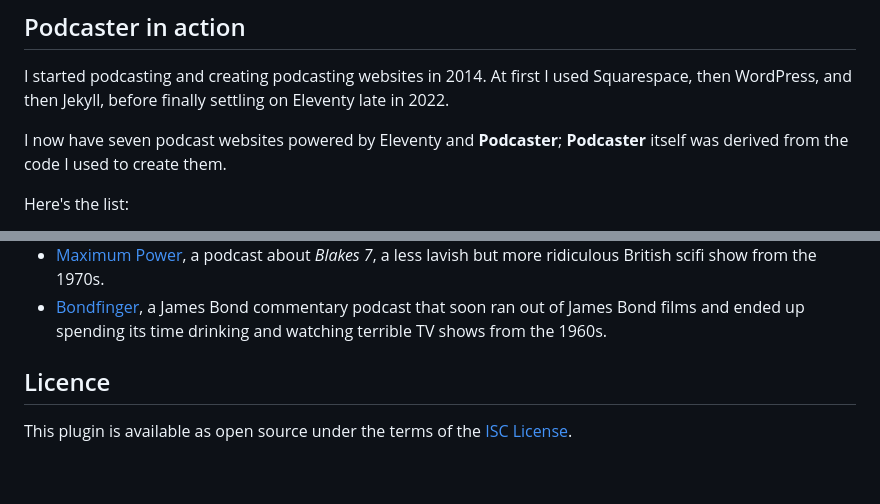
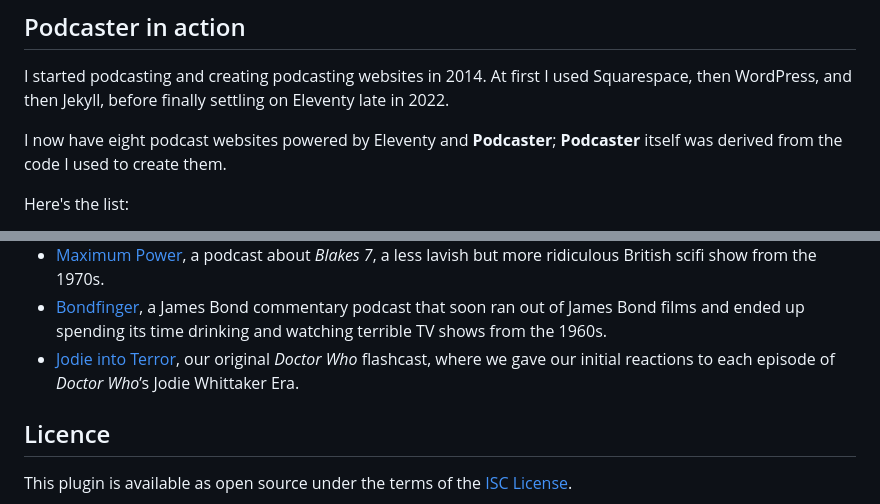
Before and after one commit to nathan-bottomley/eleventy-plugin-podcaster.com, a Markdown page: content/docs/index.md, 2 parts joined by grey strips. GitHub-like rendering; blank space fills up the shorter version.

Commit message:
Updated list of Eleventy–Podcaster websites

```diff
--- a/content/docs/index.md
+++ b/content/docs/index.md
@@ -156,7 +156,7 @@ These are not fundamental features of a podcast website, which is why they are o
 
 I started podcasting and creating podcasting websites in 2014. At first I used Squarespace, then WordPress, and then Jekyll, before finally settling on Eleventy late in 2022.
 
-I now have seven podcast websites powered by Eleventy and **Podcaster**;  **Podcaster** itself was derived from the code I used to create them.
+I now have eight podcast websites powered by Eleventy and **Podcaster**;  **Podcaster** itself was derived from the code I used to create them.
 
 Here's the list:
 
@@ -167,6 +167,7 @@ Here's the list:
 - [Startling Barbara Bain](https://startlingbarbarabain.com), a commentary podcast on _Space: 1999_, a lavish and generally ridiculous British scifi show from the 1970s.
 - [Maximum Power](https://maximumpowerpodcast.com), a podcast about _Blakes 7_, a less lavish but more ridiculous British scifi show from the 1970s.
 - [Bondfinger](https://bondfinger.com), a James Bond commentary podcast that soon ran out of James Bond films and ended up spending its time drinking and watching terrible TV shows from the 1960s.
+- [Jodie into Terror](https://jodieintoterror.com), our original _Doctor Who_ flashcast, where we gave our initial reactions to each episode of _Doctor Who_’s Jodie Whittaker Era.
 
 ## Licence
 
```
